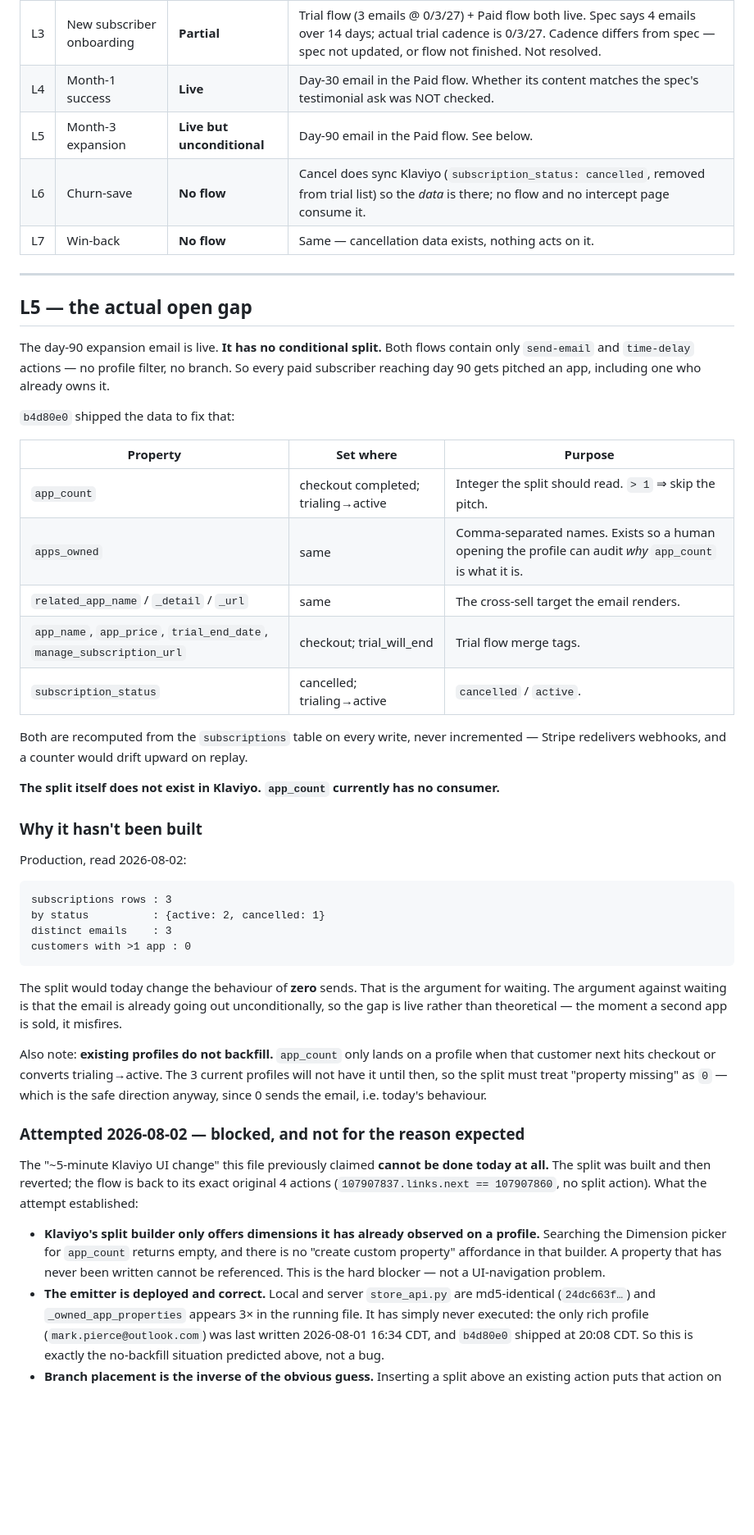
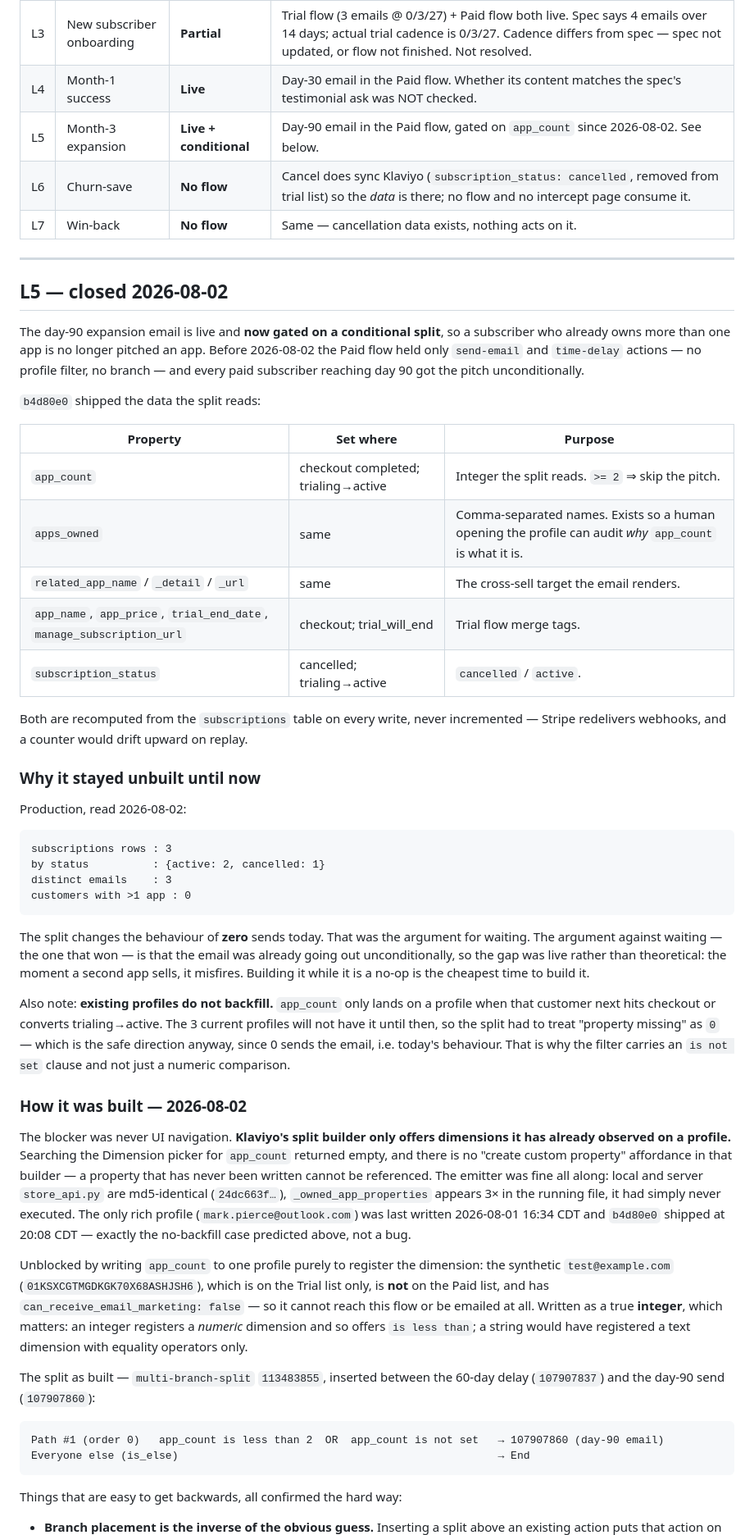
Before and after one commit to Xfree1433/pf9-store, a Markdown page: LIFECYCLE_STATUS.md, the part around one of its changes. Shown at 82% size. GitHub-like rendering; blank space fills up the shorter version.

````diff
--- a/LIFECYCLE_STATUS.md
+++ b/LIFECYCLE_STATUS.md
@@ -73,23 +75,24 @@ The day-90 email is **L5-E1, the month-3 expansion pitch, and it is live and sen
 | L2 | Cart abandon | **No flow** | Needs `checkout_started`. `create_checkout_session()` does NOT sync Klaviyo — the profile is first touched at `checkout.session.completed`, i.e. only *after* success. The abandon case is invisible by construction. |
 | L3 | New subscriber onboarding | **Partial** | Trial flow (3 emails @ 0/3/27) + Paid flow both live. Spec says 4 emails over 14 days; actual trial cadence is 0/3/27. Cadence differs from spec — spec not updated, or flow not finished. Not resolved. |
 | L4 | Month-1 success | **Live** | Day-30 email in the Paid flow. Whether its content matches the spec's testimonial ask was NOT checked. |
-| L5 | Month-3 expansion | **Live but unconditional** | Day-90 email in the Paid flow. See below. |
+| L5 | Month-3 expansion | **Live + conditional** | Day-90 email in the Paid flow, gated on `app_count` since 2026-08-02. See below. |
 | L6 | Churn-save | **No flow** | Cancel does sync Klaviyo (`subscription_status: cancelled`, removed from trial list) so the *data* is there; no flow and no intercept page consume it. |
 | L7 | Win-back | **No flow** | Same — cancellation data exists, nothing acts on it. |
 
 ---
 
-## L5 — the actual open gap
+## L5 — closed 2026-08-02
 
-The day-90 expansion email is live. **It has no conditional split.** Both flows contain only
-`send-email` and `time-delay` actions — no profile filter, no branch. So every paid subscriber
-reaching day 90 gets pitched an app, including one who already owns it.
+The day-90 expansion email is live and **now gated on a conditional split**, so a subscriber who
+already owns more than one app is no longer pitched an app. Before 2026-08-02 the Paid flow held
+only `send-email` and `time-delay` actions — no profile filter, no branch — and every paid
+subscriber reaching day 90 got the pitch unconditionally.
 
-`b4d80e0` shipped the data to fix that:
+`b4d80e0` shipped the data the split reads:
 
 | Property | Set where | Purpose |
 |---|---|---|
-| `app_count` | checkout completed; trialing→active | Integer the split should read. `> 1` ⇒ skip the pitch. |
+| `app_count` | checkout completed; trialing→active | Integer the split reads. `>= 2` ⇒ skip the pitch. |
 | `apps_owned` | same | Comma-separated names. Exists so a human opening the profile can audit *why* `app_count` is what it is. |
 | `related_app_name` / `_detail` / `_url` | same | The cross-sell target the email renders. |
 | `app_name`, `app_price`, `trial_end_date`, `manage_subscription_url` | checkout; trial_will_end | Trial flow merge tags. |
@@ -98,9 +101,7 @@ reaching day 90 gets pitched an app, including one who already owns it.
 Both are recomputed from the `subscriptions` table on every write, never incremented — Stripe
 redelivers webhooks, and a counter would drift upward on replay.
 
-**The split itself does not exist in Klaviyo. `app_count` currently has no consumer.**
-
-### Why it hasn't been built
+### Why it stayed unbuilt until now
 
 Production, read 2026-08-02:
 
@@ -111,29 +112,44 @@ distinct emails    : 3
 customers with >1 app : 0
 ```
 
-The split would today change the behaviour of **zero** sends. That is the argument for waiting.
-The argument against waiting is that the email is already going out unconditionally, so the gap
-is live rather than theoretical — the moment a second app is sold, it misfires.
+The split changes the behaviour of **zero** sends today. That was the argument for waiting. The
+argument against waiting — the one that won — is that the email was already going out
+unconditionally, so the gap was live rather than theoretical: the moment a second app sells, it
+misfires. Building it while it is a no-op is the cheapest time to build it.
 
 Also note: **existing profiles do not backfill.** `app_count` only lands on a profile when that
 customer next hits checkout or converts trialing→active. The 3 current profiles will not have it
-until then, so the split must treat "property missing" as `0` — which is the safe direction
-anyway, since 0 sends the email, i.e. today's behaviour.
+until then, so the split had to treat "property missing" as `0` — which is the safe direction
+anyway, since 0 sends the email, i.e. today's behaviour. That is why the filter carries an `is not
+set` clause and not just a numeric comparison.
 
-### Attempted 2026-08-02 — blocked, and not for the reason expected
+### How it was built — 2026-08-02
 
-The "~5-minute Klaviyo UI change" this file previously claimed **cannot be done today at all.**
-The split was built and then reverted; the flow is back to its exact original 4 actions
-(`107907837.links.next == 107907860`, no split action). What the attempt established:
+The blocker was never UI navigation. **Klaviyo's split builder only offers dimensions it has
+already observed on a profile.** Searching the Dimension picker for `app_count` returned empty,
+and there is no "create custom property" affordance in that builder — a property that has never
+been written cannot be referenced. The emitter was fine all along: local and server `store_api.py`
+are md5-identical (`24dc663f…`), `_owned_app_properties` appears 3× in the running file, it had
+simply never executed. The only rich profile (`mark.pierce@outlook.com`) was last written
+2026-08-01 16:34 CDT and `b4d80e0` shipped at 20:08 CDT — exactly the no-backfill case predicted
+above, not a bug.
 
-- **Klaviyo's split builder only offers dimensions it has already observed on a profile.**
-  Searching the Dimension picker for `app_count` returns empty, and there is no "create custom
-  property" affordance in that builder. A property that has never been written cannot be
-  referenced. This is the hard blocker — not a UI-navigation problem.
-- **The emitter is deployed and correct.** Local and server `store_api.py` are md5-identical
-  (`24dc663f…`) and `_owned_app_properties` appears 3× in the running file. It has simply never
-  executed: the only rich profile (`mark.pierce@outlook.com`) was last written 2026-08-01
-  16:34 CDT, and `b4d80e0` shipped at 20:08 CDT. So this is exactly the no-backfill situation
-  predicted above, not a bug.
+Unblocked by writing `app_count` to one profile purely to register the dimension: the synthetic
+`test@example.com` (`01KSXCGTMGDKGK70X68ASHJSH6`), which is on the Trial list only, is **not** on
+the Paid list, and has `can_receive_email_marketing: false` — so it cannot reach this flow or be
+emailed at all. Written as a true **integer**, which matters: an integer registers a *numeric*
+dimension and so offers `is less than`; a string would have registered a text dimension with
+equality operators only.
+
+The split as built — `multi-branch-split` `113483855`, inserted between the 60-day delay
+(`107907837`) and the day-90 send (`107907860`):
+
+```
+Path #1 (order 0)   app_count is less than 2  OR  app_count is not set   → 107907860 (day-90 email)
+Everyone else (is_else)                                                  → End
+```
+
+Things that are easy to get backwards, all confirmed the hard way:
+
 - **Branch placement is the inverse of the obvious guess.** Inserting a split above an existing
   action puts that action on **Path #1** (evaluated first) and auto-creates an "Everyone else"
````
Also changed, not shown: other parts of LIFECYCLE_STATUS.md (+36 -15 lines).
